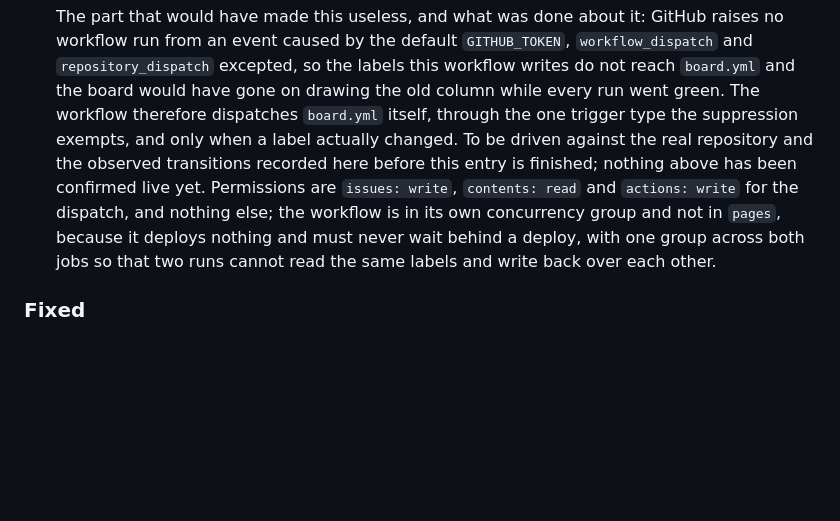
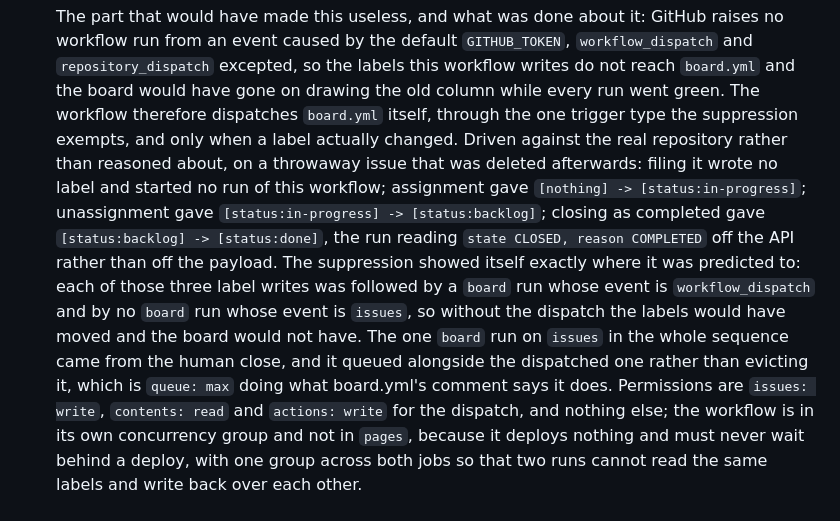
Before and after one commit to jcherranz/zrive-model-toy, a Markdown page: CHANGELOG.md, the part around the change. GitHub-like rendering; blank space fills up the shorter version.

Commit message:
docs(changelog): the transitions the status workflow actually produced
Driven against the real repository on a throwaway issue, since deleted. Filing wrote no label,
assignment gave status:in-progress, unassignment status:backlog, a completed closure
status:done. Each of the three label writes was followed by a board run on workflow_dispatch and
by none on issues, which is the GITHUB_TOKEN suppression showing itself where it was predicted
and the dispatch being the only thing that redraws the board.

```diff
--- a/CHANGELOG.md
+++ b/CHANGELOG.md
@@ -34,9 +34,17 @@ Dates are ISO. Newest first.
   `repository_dispatch` excepted, so the labels this workflow writes do not reach `board.yml` and
   the board would have gone on drawing the old column while every run went green. The workflow
   therefore dispatches `board.yml` itself, through the one trigger type the suppression exempts,
-  and only when a label actually changed. To be driven against the real repository and the
-  observed transitions recorded here before this entry is finished; nothing above has been
-  confirmed live yet. Permissions are `issues: write`, `contents: read` and `actions: write` for the dispatch, and
+  and only when a label actually changed. Driven against the real repository rather than reasoned
+  about, on a throwaway issue that was deleted afterwards: filing it wrote no label and started no
+  run of this workflow; assignment gave `[nothing] -> [status:in-progress]`; unassignment gave
+  `[status:in-progress] -> [status:backlog]`; closing as completed gave `[status:backlog] ->
+  [status:done]`, the run reading `state CLOSED, reason COMPLETED` off the API rather than off the
+  payload. The suppression showed itself exactly where it was predicted to: each of those three
+  label writes was followed by a `board` run whose event is `workflow_dispatch` and by no `board`
+  run whose event is `issues`, so without the dispatch the labels would have moved and the board
+  would not have. The one `board` run on `issues` in the whole sequence came from the human close,
+  and it queued alongside the dispatched one rather than evicting it, which is `queue: max` doing
+  what board.yml's comment says it does. Permissions are `issues: write`, `contents: read` and `actions: write` for the dispatch, and
   nothing else; the workflow is in its own concurrency group and not in `pages`, because it
   deploys nothing and must never wait behind a deploy, with one group across both jobs so that
   two runs cannot read the same labels and write back over each other.
```
